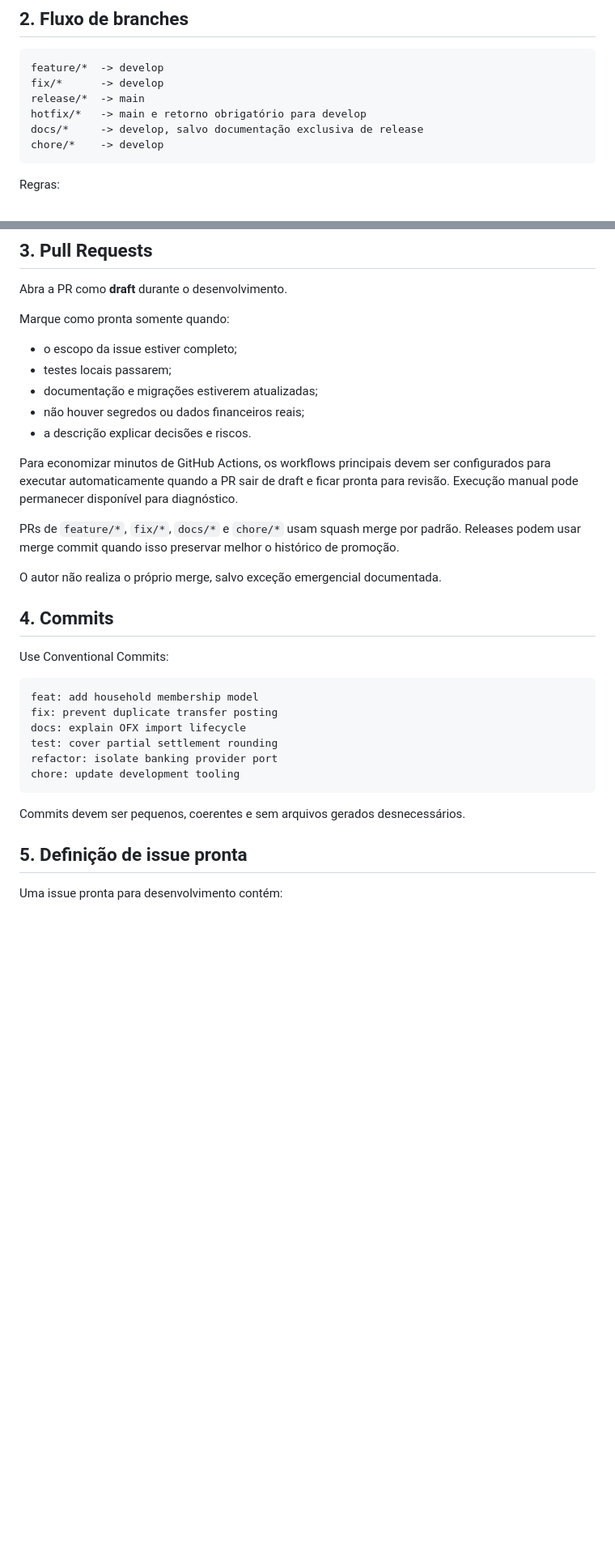
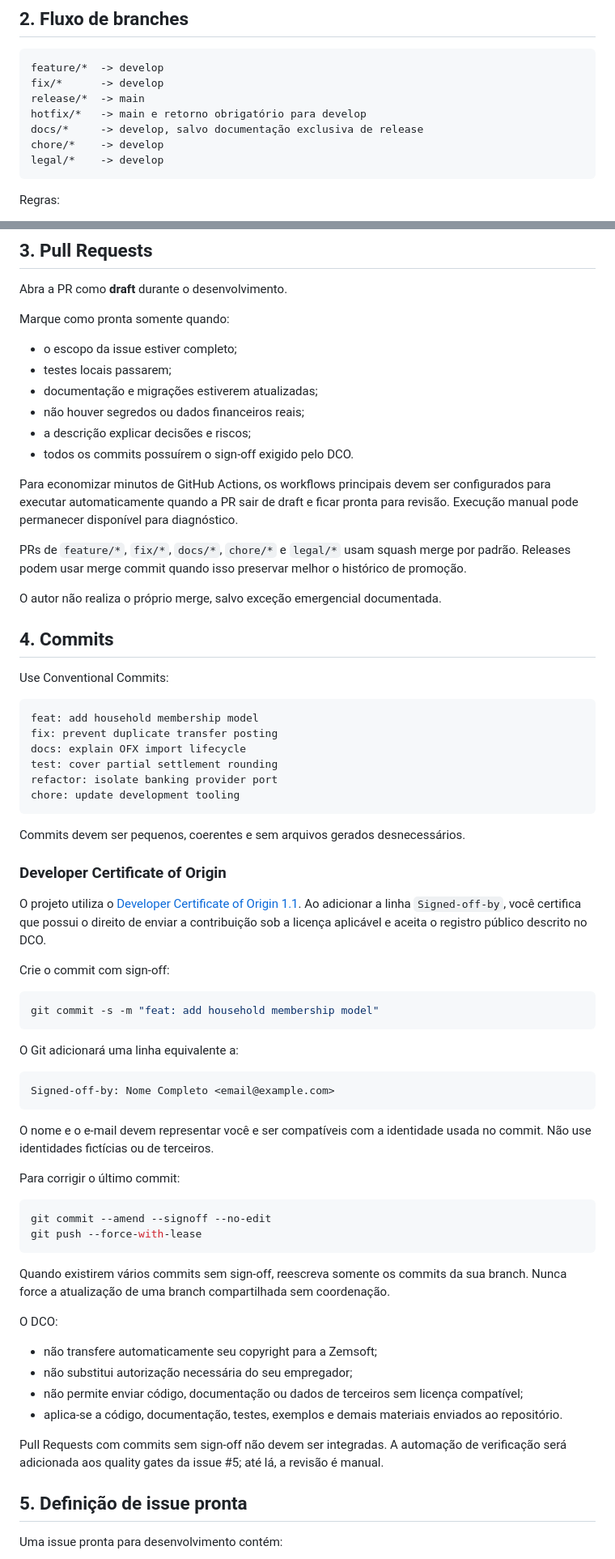
Before and after one commit to zemsoft-br/MeuFinanceiro, a Markdown page: CONTRIBUTING.md, 2 parts joined by grey strips. Shown at 81% size. GitHub-like rendering; blank space fills up the shorter version.

Commit message:
docs: require DCO sign-off for contributions

````diff
--- a/CONTRIBUTING.md
+++ b/CONTRIBUTING.md
@@ -33,6 +34,7 @@ release/*  -> main
 hotfix/*   -> main e retorno obrigatório para develop
 docs/*     -> develop, salvo documentação exclusiva de release
 chore/*    -> develop
+legal/*    -> develop
 ```
 
 Regras:
@@ -54,11 +56,12 @@ Marque como pronta somente quando:
 - testes locais passarem;
 - documentação e migrações estiverem atualizadas;
 - não houver segredos ou dados financeiros reais;
-- a descrição explicar decisões e riscos.
+- a descrição explicar decisões e riscos;
+- todos os commits possuírem o sign-off exigido pelo DCO.
 
 Para economizar minutos de GitHub Actions, os workflows principais devem ser configurados para executar automaticamente quando a PR sair de draft e ficar pronta para revisão. Execução manual pode permanecer disponível para diagnóstico.
 
-PRs de `feature/*`, `fix/*`, `docs/*` e `chore/*` usam squash merge por padrão. Releases podem usar merge commit quando isso preservar melhor o histórico de promoção.
+PRs de `feature/*`, `fix/*`, `docs/*`, `chore/*` e `legal/*` usam squash merge por padrão. Releases podem usar merge commit quando isso preservar melhor o histórico de promoção.
 
 O autor não realiza o próprio merge, salvo exceção emergencial documentada.
 
@@ -76,6 +79,42 @@ chore: update development tooling
 ```
 
 Commits devem ser pequenos, coerentes e sem arquivos gerados desnecessários.
+
+### Developer Certificate of Origin
+
+O projeto utiliza o [Developer Certificate of Origin 1.1](DCO). Ao adicionar a linha `Signed-off-by`, você certifica que possui o direito de enviar a contribuição sob a licença aplicável e aceita o registro público descrito no DCO.
+
+Crie o commit com sign-off:
+
+```bash
+git commit -s -m "feat: add household membership model"
+```
+
+O Git adicionará uma linha equivalente a:
+
+```text
+Signed-off-by: Nome Completo <email@example.com>
+```
+
+O nome e o e-mail devem representar você e ser compatíveis com a identidade usada no commit. Não use identidades fictícias ou de terceiros.
+
+Para corrigir o último commit:
+
+```bash
+git commit --amend --signoff --no-edit
+git push --force-with-lease
+```
+
+Quando existirem vários commits sem sign-off, reescreva somente os commits da sua branch. Nunca force a atualização de uma branch compartilhada sem coordenação.
+
+O DCO:
+
+- não transfere automaticamente seu copyright para a Zemsoft;
+- não substitui autorização necessária do seu empregador;
+- não permite enviar código, documentação ou dados de terceiros sem licença compatível;
+- aplica-se a código, documentação, testes, exemplos e demais materiais enviados ao repositório.
+
+Pull Requests com commits sem sign-off não devem ser integradas. A automação de verificação será adicionada aos quality gates da issue #5; até lá, a revisão é manual.
 
 ## 5. Definição de issue pronta
 
````
Also changed, not shown: other parts of CONTRIBUTING.md (+12 -6 lines).
